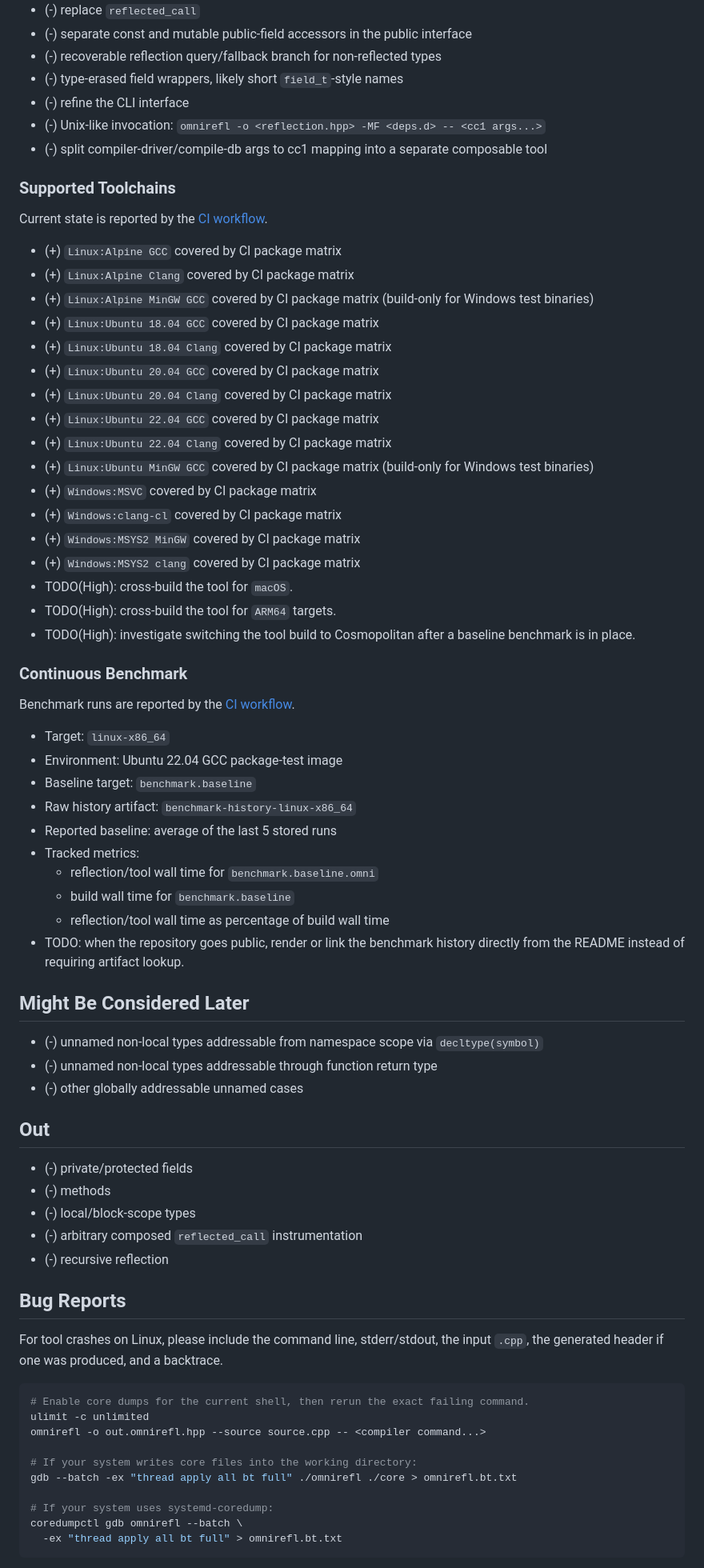
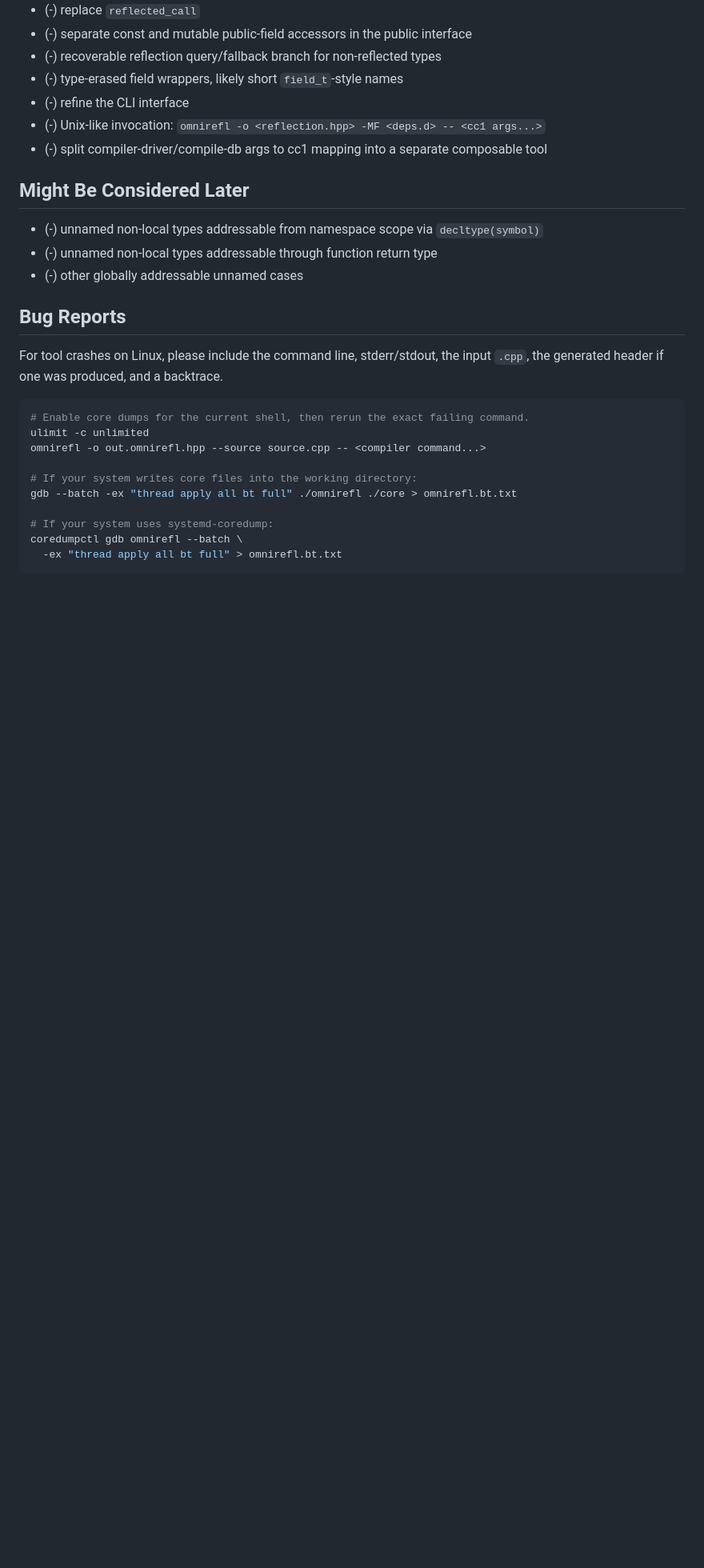
Before and after one commit to sergio-eld/omnirefl, a Markdown page: README.md, the part around one of its changes. Shown at 80% size. Drawn GitHub-style; blank space fills up the shorter version.

```diff
--- a/README.md
+++ b/README.md
@@ -402,63 +434,12 @@ Current package/install coverage is listed in
 - (-) split compiler-driver/compile-db args to cc1 mapping into a separate
   composable tool
 
-### Supported Toolchains
-
-Current state is reported by the
-[CI workflow](https://github.com/sergio-eld/omnirefl/actions/workflows/ci.yml).
-
-- (+) `Linux:Alpine GCC` covered by CI package matrix
-- (+) `Linux:Alpine Clang` covered by CI package matrix
-- (+) `Linux:Alpine MinGW GCC` covered by CI package matrix
-  (build-only for Windows test binaries)
-- (+) `Linux:Ubuntu 18.04 GCC` covered by CI package matrix
-- (+) `Linux:Ubuntu 18.04 Clang` covered by CI package matrix
-- (+) `Linux:Ubuntu 20.04 GCC` covered by CI package matrix
-- (+) `Linux:Ubuntu 20.04 Clang` covered by CI package matrix
-- (+) `Linux:Ubuntu 22.04 GCC` covered by CI package matrix
-- (+) `Linux:Ubuntu 22.04 Clang` covered by CI package matrix
-- (+) `Linux:Ubuntu MinGW GCC` covered by CI package matrix
-  (build-only for Windows test binaries)
-- (+) `Windows:MSVC` covered by CI package matrix
-- (+) `Windows:clang-cl` covered by CI package matrix
-- (+) `Windows:MSYS2 MinGW` covered by CI package matrix
-- (+) `Windows:MSYS2 clang` covered by CI package matrix
-- TODO(High): cross-build the tool for `macOS`.
-- TODO(High): cross-build the tool for `ARM64` targets.
-- TODO(High): investigate switching the tool build to Cosmopolitan after a
-  baseline benchmark is in place.
-
-### Continuous Benchmark
-
-Benchmark runs are reported by the
-[CI workflow](https://github.com/sergio-eld/omnirefl/actions/workflows/ci.yml).
-
-- Target: `linux-x86_64`
-- Environment: Ubuntu 22.04 GCC package-test image
-- Baseline target: `benchmark.baseline`
-- Raw history artifact: `benchmark-history-linux-x86_64`
-- Reported baseline: average of the last 5 stored runs
-- Tracked metrics:
-  - reflection/tool wall time for `benchmark.baseline.omni`
-  - build wall time for `benchmark.baseline`
-  - reflection/tool wall time as percentage of build wall time
-- TODO: when the repository goes public, render or link the benchmark history
-  directly from the README instead of requiring artifact lookup.
-
 ## Might Be Considered Later
 
 - (-) unnamed non-local types addressable from namespace scope via
   `decltype(symbol)`
 - (-) unnamed non-local types addressable through function return type
 - (-) other globally addressable unnamed cases
-
-## Out
-
-- (-) private/protected fields
-- (-) methods
-- (-) local/block-scope types
-- (-) arbitrary composed `reflected_call` instrumentation
-- (-) recursive reflection
 
 ## Bug Reports
 
```
Also changed, not shown: other parts of README.md (+59 -27 lines).
